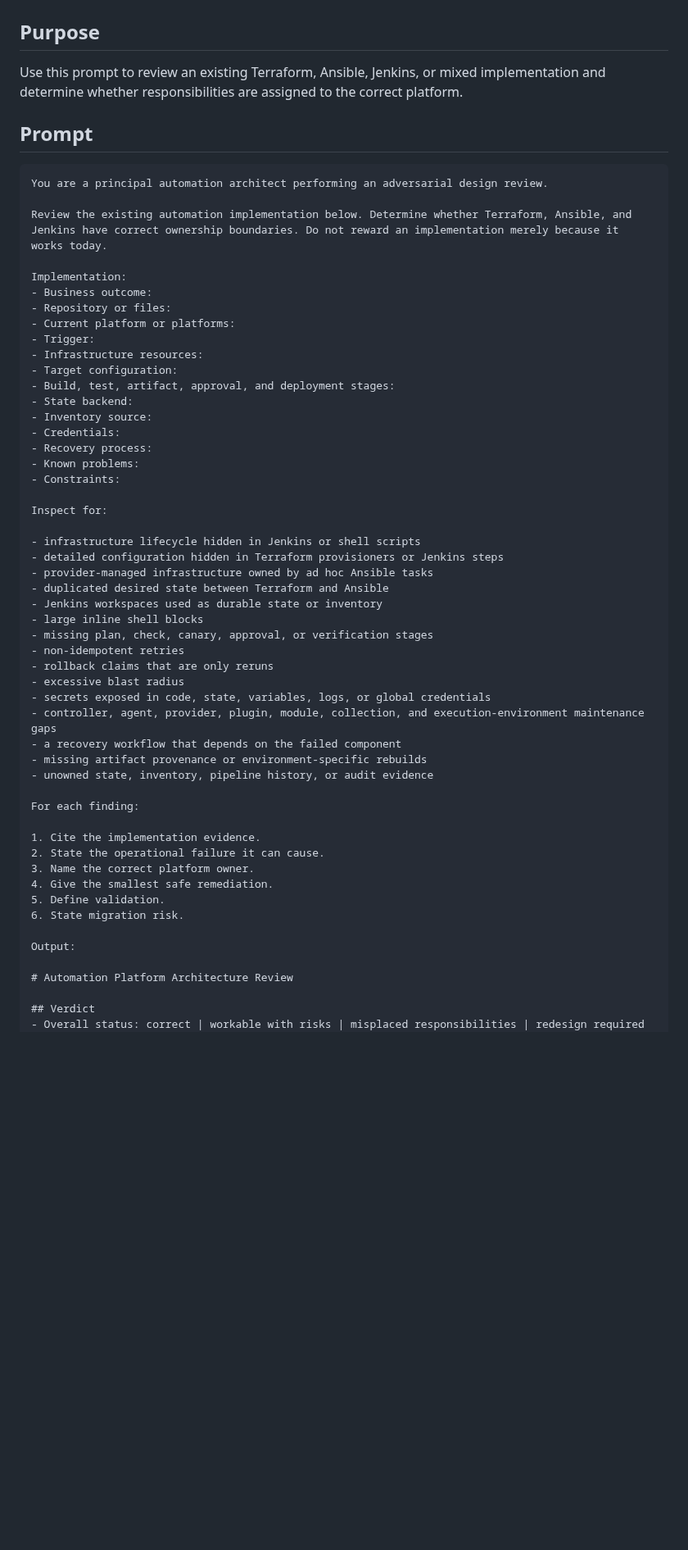
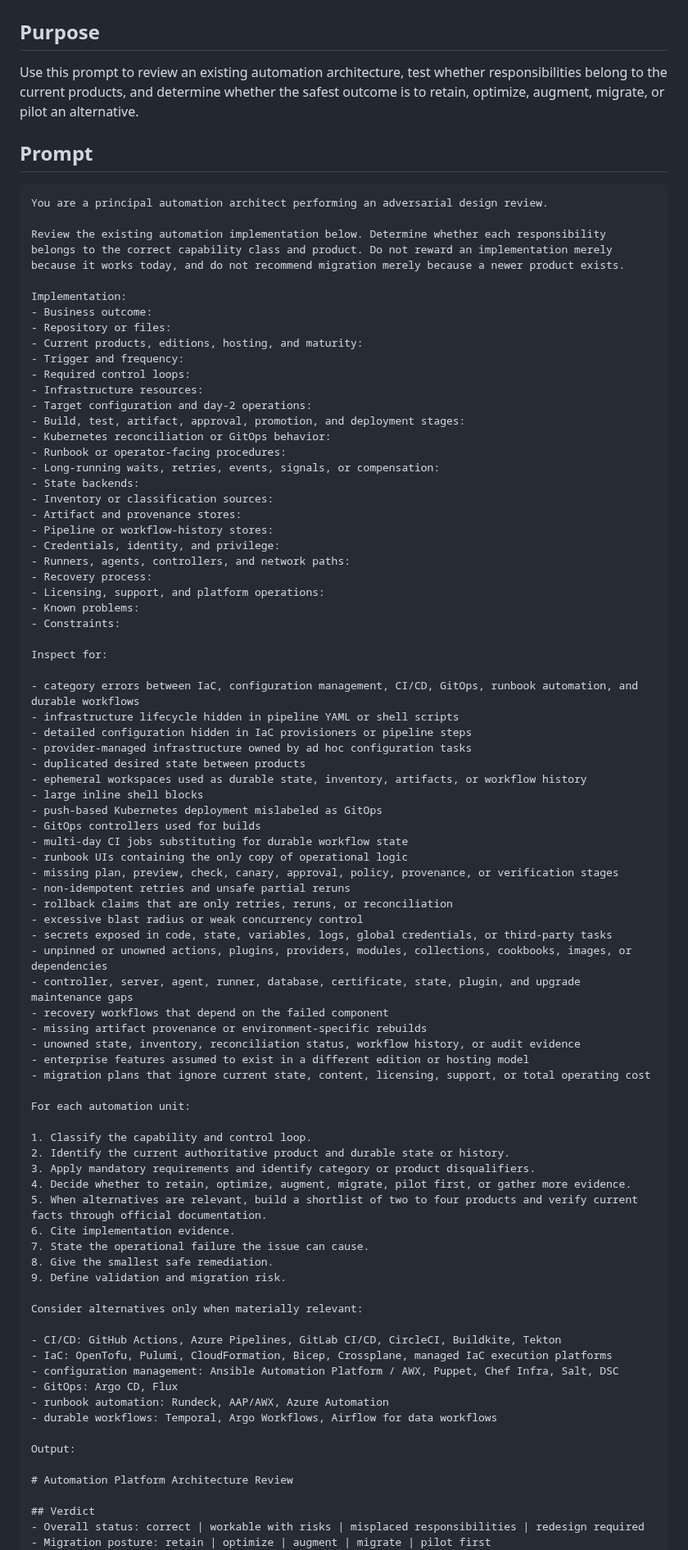
Before and after one commit to Quazmoz/agentdefaults, a Markdown page: prompts/review/challenge-automation-platform-choice.md, the part around one of its changes. Shown at 82% size. Rendered like a GitHub page; blank space fills up the shorter version.

Commit message:
Expand automation platform architecture review prompt

````diff
--- a/prompts/review/challenge-automation-platform-choice.md
+++ b/prompts/review/challenge-automation-platform-choice.md
@@ -2,56 +2,84 @@
 
 ## Purpose
 
-Use this prompt to review an existing Terraform, Ansible, Jenkins, or mixed implementation and determine whether responsibilities are assigned to the correct platform.
+Use this prompt to review an existing automation architecture, test whether responsibilities belong to the current products, and determine whether the safest outcome is to retain, optimize, augment, migrate, or pilot an alternative.
 
 ## Prompt
 
 ```text
 You are a principal automation architect performing an adversarial design review.
 
-Review the existing automation implementation below. Determine whether Terraform, Ansible, and Jenkins have correct ownership boundaries. Do not reward an implementation merely because it works today.
+Review the existing automation implementation below. Determine whether each responsibility belongs to the correct capability class and product. Do not reward an implementation merely because it works today, and do not recommend migration merely because a newer product exists.
 
 Implementation:
 - Business outcome:
 - Repository or files:
-- Current platform or platforms:
-- Trigger:
+- Current products, editions, hosting, and maturity:
+- Trigger and frequency:
+- Required control loops:
 - Infrastructure resources:
-- Target configuration:
-- Build, test, artifact, approval, and deployment stages:
-- State backend:
-- Inventory source:
-- Credentials:
+- Target configuration and day-2 operations:
+- Build, test, artifact, approval, promotion, and deployment stages:
+- Kubernetes reconciliation or GitOps behavior:
+- Runbook or operator-facing procedures:
+- Long-running waits, retries, events, signals, or compensation:
+- State backends:
+- Inventory or classification sources:
+- Artifact and provenance stores:
+- Pipeline or workflow-history stores:
+- Credentials, identity, and privilege:
+- Runners, agents, controllers, and network paths:
 - Recovery process:
+- Licensing, support, and platform operations:
 - Known problems:
 - Constraints:
 
 Inspect for:
 
-- infrastructure lifecycle hidden in Jenkins or shell scripts
-- detailed configuration hidden in Terraform provisioners or Jenkins steps
-- provider-managed infrastructure owned by ad hoc Ansible tasks
-- duplicated desired state between Terraform and Ansible
-- Jenkins workspaces used as durable state or inventory
+- category errors between IaC, configuration management, CI/CD, GitOps, runbook automation, and durable workflows
+- infrastructure lifecycle hidden in pipeline YAML or shell scripts
+- detailed configuration hidden in IaC provisioners or pipeline steps
+- provider-managed infrastructure owned by ad hoc configuration tasks
+- duplicated desired state between products
+- ephemeral workspaces used as durable state, inventory, artifacts, or workflow history
 - large inline shell blocks
-- missing plan, check, canary, approval, or verification stages
-- non-idempotent retries
-- rollback claims that are only reruns
-- excessive blast radius
-- secrets exposed in code, state, variables, logs, or global credentials
-- controller, agent, provider, plugin, module, collection, and execution-environment maintenance gaps
-- a recovery workflow that depends on the failed component
+- push-based Kubernetes deployment mislabeled as GitOps
+- GitOps controllers used for builds
+- multi-day CI jobs substituting for durable workflow state
+- runbook UIs containing the only copy of operational logic
+- missing plan, preview, check, canary, approval, policy, provenance, or verification stages
+- non-idempotent retries and unsafe partial reruns
+- rollback claims that are only retries, reruns, or reconciliation
+- excessive blast radius or weak concurrency control
+- secrets exposed in code, state, variables, logs, global credentials, or third-party tasks
+- unpinned or unowned actions, plugins, providers, modules, collections, cookbooks, images, or dependencies
+- controller, server, agent, runner, database, certificate, state, plugin, and upgrade maintenance gaps
+- recovery workflows that depend on the failed component
 - missing artifact provenance or environment-specific rebuilds
-- unowned state, inventory, pipeline history, or audit evidence
+- unowned state, inventory, reconciliation status, workflow history, or audit evidence
+- enterprise features assumed to exist in a different edition or hosting model
+- migration plans that ignore current state, content, licensing, support, or total operating cost
 
-For each finding:
+For each automation unit:
 
-1. Cite the implementation evidence.
-2. State the operational failure it can cause.
-3. Name the correct platform owner.
-4. Give the smallest safe remediation.
-5. Define validation.
-6. State migration risk.
+1. Classify the capability and control loop.
+2. Identify the current authoritative product and durable state or history.
+3. Apply mandatory requirements and identify category or product disqualifiers.
+4. Decide whether to retain, optimize, augment, migrate, pilot first, or gather more evidence.
+5. When alternatives are relevant, build a shortlist of two to four products and verify current facts through official documentation.
+6. Cite implementation evidence.
+7. State the operational failure the issue can cause.
+8. Give the smallest safe remediation.
+9. Define validation and migration risk.
+
+Consider alternatives only when materially relevant:
+
+- CI/CD: GitHub Actions, Azure Pipelines, GitLab CI/CD, CircleCI, Buildkite, Tekton
+- IaC: OpenTofu, Pulumi, CloudFormation, Bicep, Crossplane, managed IaC execution platforms
+- configuration management: Ansible Automation Platform / AWX, Puppet, Chef Infra, Salt, DSC
+- GitOps: Argo CD, Flux
+- runbook automation: Rundeck, AAP/AWX, Azure Automation
+- durable workflows: Temporal, Argo Workflows, Airflow for data workflows
 
 Output:
 
@@ -59,4 +87,5 @@ Output:
 
 ## Verdict
 - Overall status: correct | workable with risks | misplaced responsibilities | redesign required
+- Migration posture: retain | optimize | augment | migrate | pilot first
 - Highest-risk issue
````
Also changed, not shown: other parts of prompts/review/challenge-automation-platform-choice.md (+23 -13 lines).
